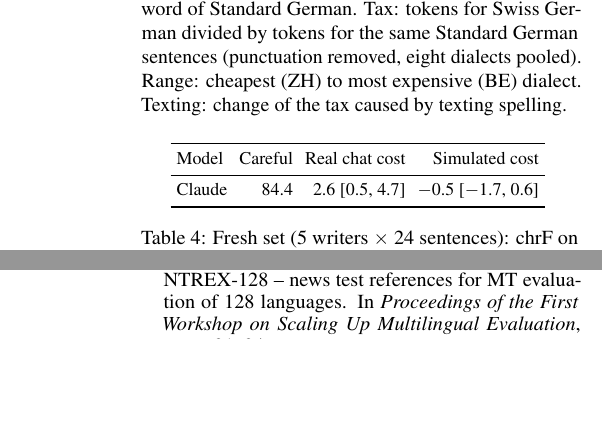
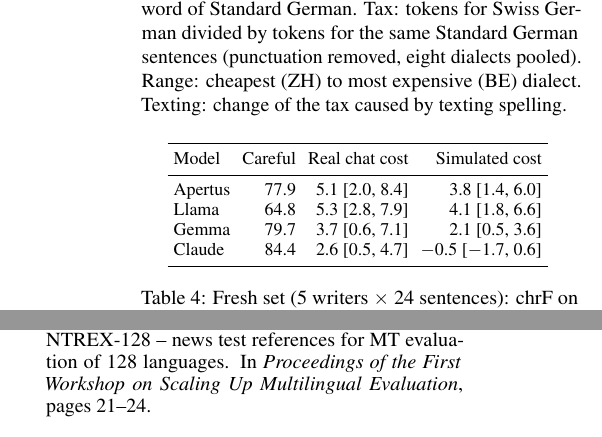
Before and after one commit to Eroavt/gsw-eval, a LaTeX paper (report/main.tex, which reads results/tables/fresh.tex): two parts of the columns of pages 5 and 6 of 7, joined at a grey line, cut so that both start at the same text, the shorter picture padded with empty space. Compiled offline with pdfLaTeX.

Commit message:
Local model runs (fresh) on MacBook Pro (4)

```diff
--- a/results/tables/fresh.tex
+++ b/results/tables/fresh.tex
@@ -2,6 +2,9 @@
 \toprule
 Model & Careful & Real chat cost & Simulated cost \\
 \midrule
+Apertus & 77.9 & 5.1 [2.0, 8.4] & 3.8 [1.4, 6.0] \\
+Llama & 64.8 & 5.3 [2.8, 7.9] & 4.1 [1.8, 6.6] \\
+Gemma & 79.7 & 3.7 [0.6, 7.1] & 2.1 [0.5, 3.6] \\
 Claude & 84.4 & 2.6 [0.5, 4.7] & $-$0.5 [$-$1.7, 0.6] \\
 \bottomrule
 \end{tabular}
```
Also changed, not shown: 6 other files.
